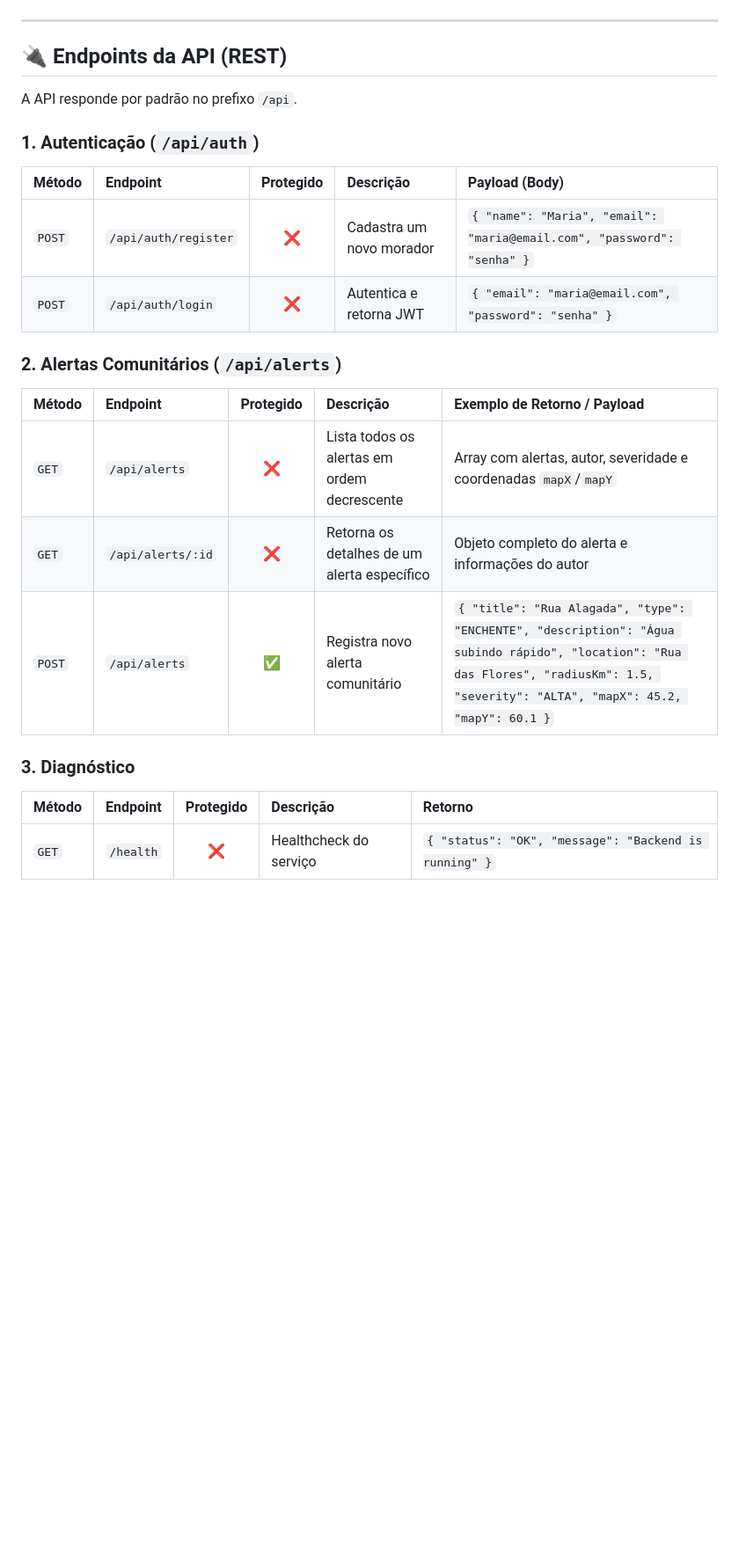
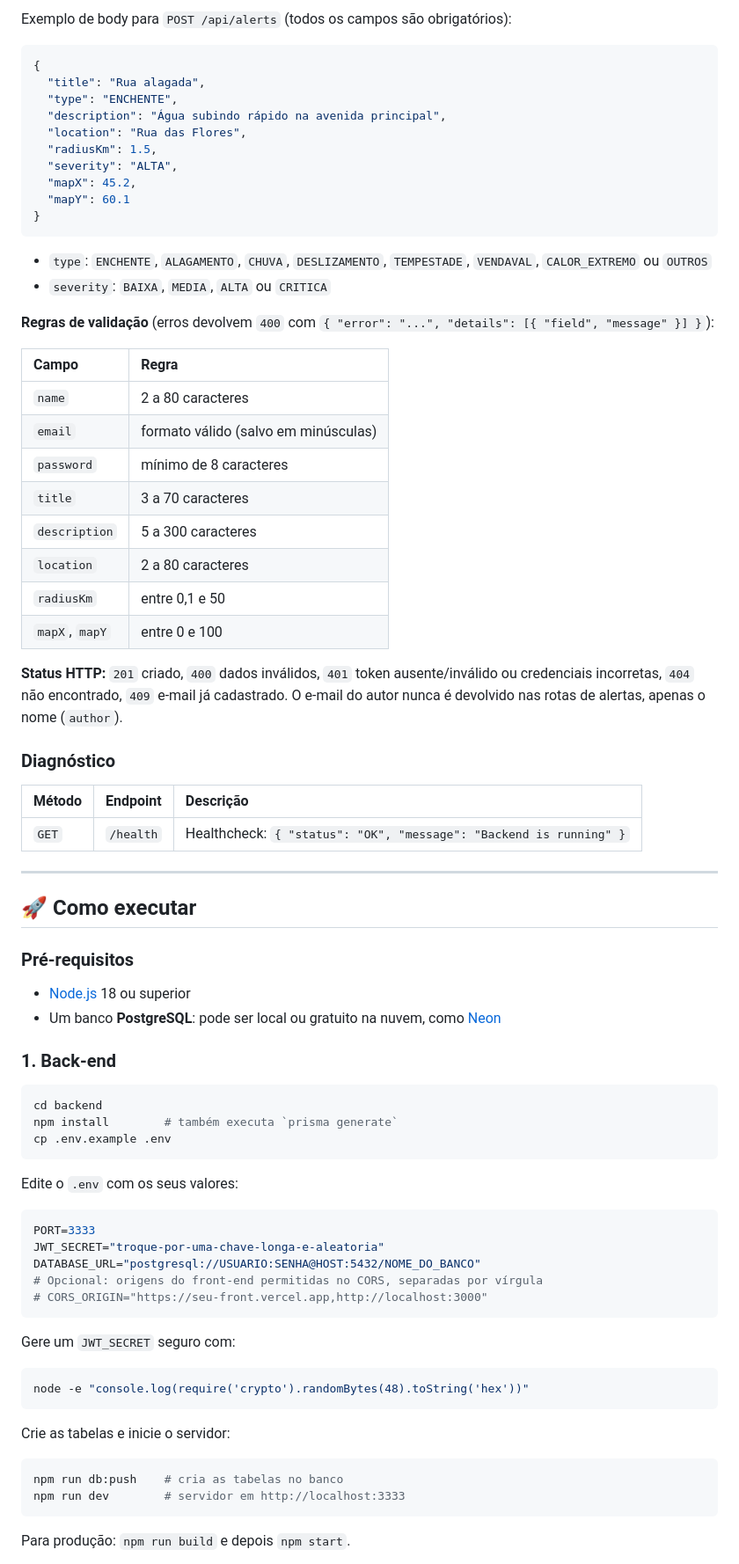
Before and after one commit to gamancio-tech/bairroAlerta, a Markdown page: README.md, the part around one of its changes. Shown at 88% size. Rendered like a GitHub page; blank space fills up the shorter version.

````diff
--- a/README.md
+++ b/README.md
@@ -165,25 +157,81 @@ graph TD
+Exemplo de body para `POST /api/alerts` (todos os campos são obrigatórios):
+
+```json
+{
+  "title": "Rua alagada",
+  "type": "ENCHENTE",
+  "description": "Água subindo rápido na avenida principal",
+  "location": "Rua das Flores",
+  "radiusKm": 1.5,
+  "severity": "ALTA",
+  "mapX": 45.2,
+  "mapY": 60.1
+}
 ```
+
+- `type`: `ENCHENTE`, `ALAGAMENTO`, `CHUVA`, `DESLIZAMENTO`, `TEMPESTADE`, `VENDAVAL`, `CALOR_EXTREMO` ou `OUTROS`
+- `severity`: `BAIXA`, `MEDIA`, `ALTA` ou `CRITICA`
+
+**Regras de validação** (erros devolvem `400` com `{ "error": "...", "details": [{ "field", "message" }] }`):
+
+| Campo | Regra |
+| :--- | :--- |
+| `name` | 2 a 80 caracteres |
+| `email` | formato válido (salvo em minúsculas) |
+| `password` | mínimo de 8 caracteres |
+| `title` | 3 a 70 caracteres |
+| `description` | 5 a 300 caracteres |
+| `location` | 2 a 80 caracteres |
+| `radiusKm` | entre 0,1 e 50 |
+| `mapX`, `mapY` | entre 0 e 100 |
+
+**Status HTTP:** `201` criado, `400` dados inválidos, `401` token ausente/inválido ou credenciais incorretas, `404` não encontrado, `409` e-mail já cadastrado. O e-mail do autor nunca é devolvido nas rotas de alertas, apenas o nome (`author`).
+
+### Diagnóstico
+
+| Método | Endpoint | Descrição |
+| :--- | :--- | :--- |
+| `GET` | `/health` | Healthcheck: `{ "status": "OK", "message": "Backend is running" }` |
 
 ---
 
-## 🔌 Endpoints da API (REST)
+## 🚀 Como executar
 
-A API responde por padrão no prefixo `/api`.
+### Pré-requisitos
 
-### 1. Autenticação (`/api/auth`)
-| Método | Endpoint | Protegido | Descrição | Payload (Body) |
-| :--- | :--- | :---: | :--- | :--- |
-| `POST` | `/api/auth/register` | ❌ | Cadastra um novo morador | `{ "name": "Maria", "email": "maria@email.com", "password": "senha" }` |
-| `POST` | `/api/auth/login` | ❌ | Autentica e retorna JWT | `{ "email": "maria@email.com", "password": "senha" }` |
+- [Node.js](https://nodejs.org/) 18 ou superior
+- Um banco **PostgreSQL**: pode ser local ou gratuito na nuvem, como [Neon](https://neon.tech/)
 
-### 2. Alertas Comunitários (`/api/alerts`)
-| Método | Endpoint | Protegido | Descrição | Exemplo de Retorno / Payload |
-| :--- | :--- | :---: | :--- | :--- |
-| `GET` | `/api/alerts` | ❌ | Lista todos os alertas em ordem decrescente | Array com alertas, autor, severidade e coordenadas `mapX`/`mapY` |
-| `GET` | `/api/alerts/:id` | ❌ | Retorna os detalhes de um alerta específico | Objeto completo do alerta e informações do autor |
-| `POST` | `/api/alerts` | ✅ | Registra novo alerta comunitário | `{ "title": "Rua Alagada", "type": "ENCHENTE", "description": "Água subindo rápido", "location": "Rua das Flores", "radiusKm": 1.5, "severity": "ALTA", "mapX": 45.2, "mapY": 60.1 }` |
+### 1. Back-end
 
-### 3. Diagnóstico
-| Método | Endpoint | Protegido | Descrição | Retorno |
-| :--- | :--- | :---: | :--- | :--- |
-| `GET` | `/health` | ❌ | Healthcheck do serviço | `{ "status": "OK", "message": "Backend is running" }` |
+```bash
+cd backend
+npm install        # também executa `prisma generate`
+cp .env.example .env
+```
+
+Edite o `.env` com os seus valores:
+
+```env
+PORT=3333
+JWT_SECRET="troque-por-uma-chave-longa-e-aleatoria"
+DATABASE_URL="postgresql://USUARIO:SENHA@HOST:5432/NOME_DO_BANCO"
+# Opcional: origens do front-end permitidas no CORS, separadas por vírgula
+# CORS_ORIGIN="https://seu-front.vercel.app,http://localhost:3000"
+```
+
+Gere um `JWT_SECRET` seguro com:
+
+```bash
+node -e "console.log(require('crypto').randomBytes(48).toString('hex'))"
+```
+
+Crie as tabelas e inicie o servidor:
+
+```bash
+npm run db:push    # cria as tabelas no banco
+npm run dev        # servidor em http://localhost:3333
+```
+
+Para produção: `npm run build` e depois `npm start`.
+
````
Also changed, not shown: other parts of README.md (+144 -182 lines).
